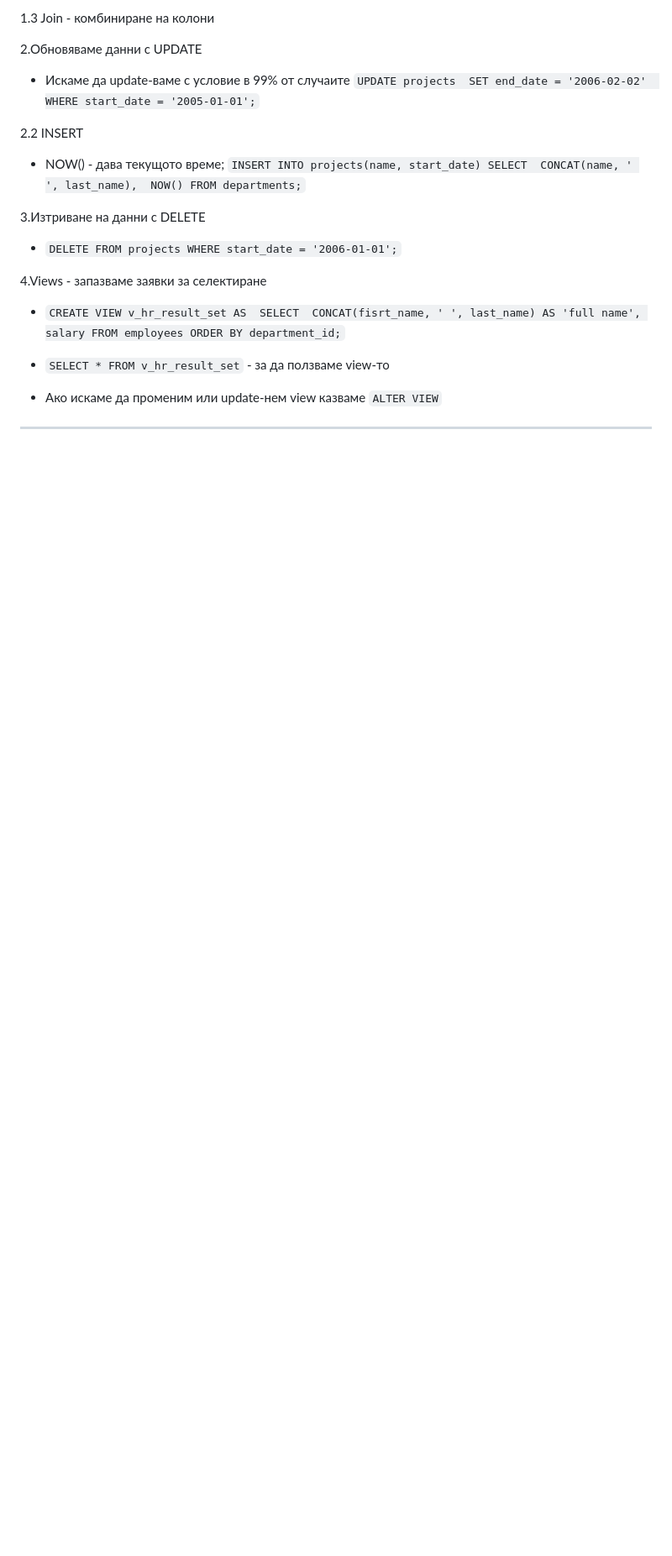
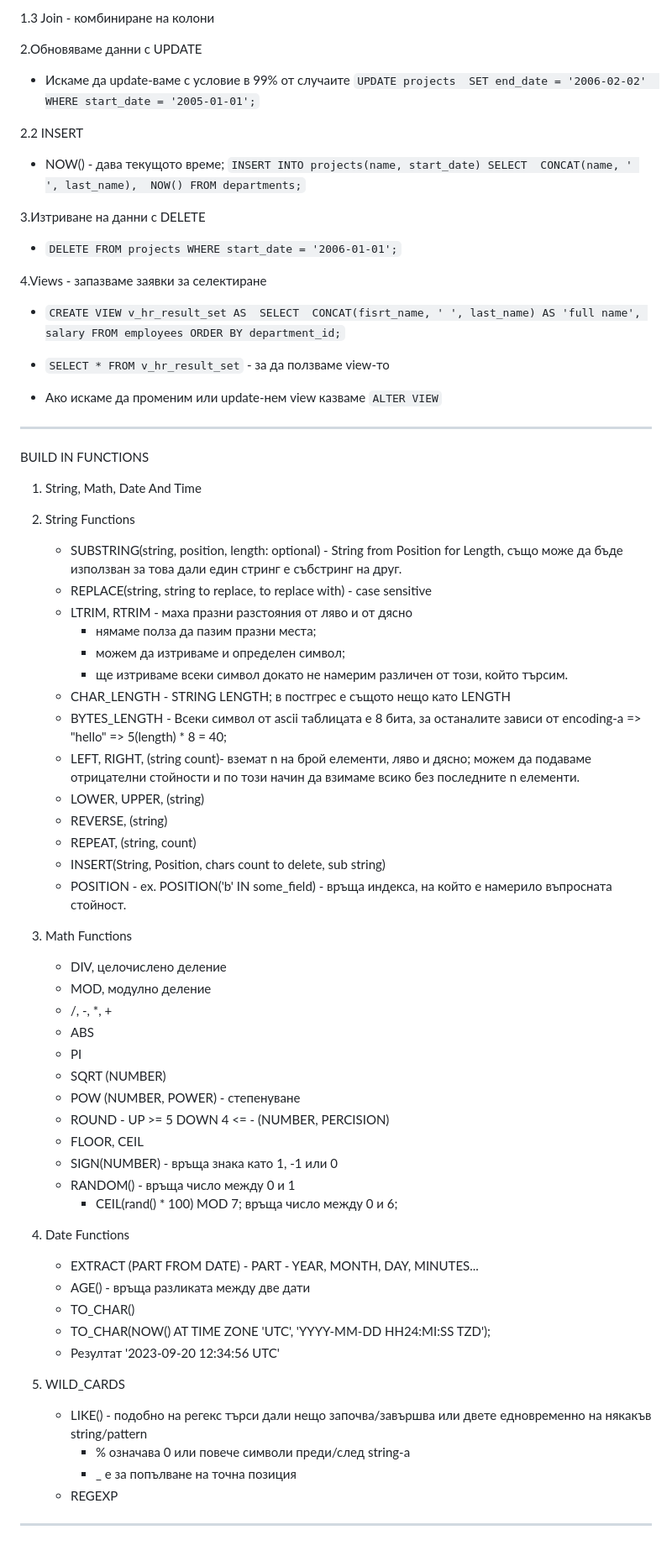
Before and after one commit to DiyanKalaydzhiev23/PostgreSQL, a Markdown page: README.md, the part around the change. Shown at 84% size. Drawn GitHub-style; blank space fills up the shorter version.

Commit message:
Added one more plan

```diff
--- a/README.md
+++ b/README.md
@@ -159,3 +159,52 @@
 - Aко искаме да променим или update-нем view казваме `ALTER VIEW`
 
  ---
+
+BUILD IN FUNCTIONS
+
+1. String, Math, Date And Time
+
+2. String Functions
+   - SUBSTRING(string, position, length: optional) - String from Position for Length, също може да бъде използван за това дали един стринг е събстринг на друг.
+   - REPLACE(string, string to replace, to replace with) - case sensitive
+   - LTRIM, RTRIM - маха празни разстояния от ляво и от дясно
+	    - нямаме полза да пазим празни места;
+	    - можем да изтриваме и определен символ;
+      - ще изтриваме всеки символ докато не намерим различен от този, който търсим.
+   - CHAR_LENGTH - STRING LENGTH; в постгрес е същото нещо като LENGTH
+   - BYTES_LENGTH - Всеки символ от ascii таблицата е 8 бита, за останалите зависи от encoding-a => "hello" => 5(length) * 8 = 40;
+   - LEFT, RIGHT, (string count)- вземат n на брой елементи, ляво и дясно; можем да подаваме отрицателни стойности и по този начин да взимаме всико без последните n елементи.
+   - LOWER, UPPER, (string)
+   - REVERSE, (string)
+   - REPEAT, (string, count)
+   - INSERT(String, Position, chars count to delete, sub string)
+   - POSITION - ex. POSITION('b' IN some_field) - връща индекса, на който е намерило въпросната стойност.
+
+3. Math Functions
+   - DIV, целочислено деление
+   - MOD, модулно деление
+   - /, -, *, +
+   - АBS
+   - PI
+   - SQRT (NUMBER)
+   - POW (NUMBER, POWER) - степенуване
+   - ROUND - UP >= 5 DOWN 4 <= - (NUMBER, PERCISION)
+   - FLOOR, CEIL
+   - SIGN(NUMBER) - връща знака като 1, -1 или 0
+   - RANDOM() - връща число между 0 и 1
+     - CEIL(rand() * 100) MOD 7; връща число между 0 и 6;
+
+4. Date Functions
+   - EXTRACT (PART FROM DATE) - PART - YEAR, MONTH, DAY, MINUTES...
+   - AGE() - връща разликата между две дати
+   - TO_CHAR()
+	- TO_CHAR(NOW() AT TIME ZONE 'UTC', 'YYYY-MM-DD HH24:MI:SS TZD');
+	- Резултат '2023-09-20 12:34:56 UTC'
+
+5. WILD_CARDS
+   - LIKE() - подобно на регекс търси дали нещо започва/завършва или двете едновременно на някакъв string/pattern
+	    - % означава 0 или повече символи преди/след string-a
+	    - _ е за попълване на точна позиция
+   - REGEXP
+
+---
```
